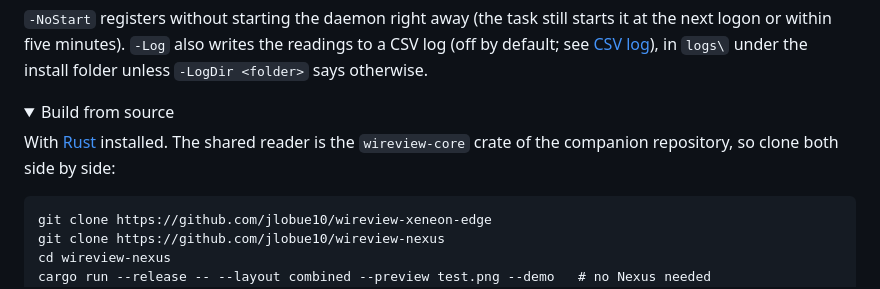
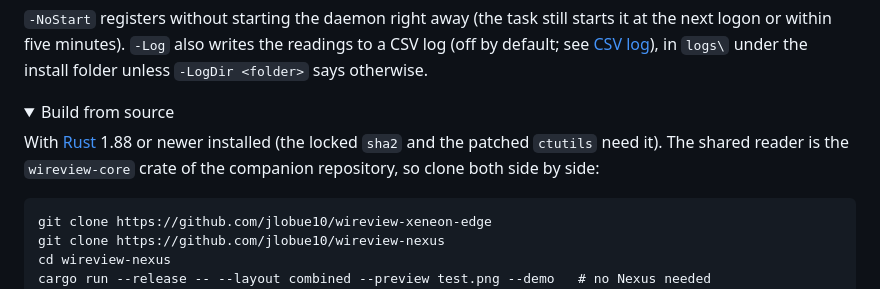
Before and after one commit to jlobue10/wireview-nexus, a Markdown page: README.md, the part around one of its changes. GitHub-like rendering; folded sections open.

````diff
--- a/README.md
+++ b/README.md
@@ -100,7 +100,8 @@ says otherwise.
 <details>
 <summary>Build from source</summary>
 
-With [Rust](https://rustup.rs) installed. The shared reader is the `wireview-core` crate of the
+With [Rust](https://rustup.rs) 1.88 or newer installed (the locked `sha2` and the patched
+`ctutils` need it). The shared reader is the `wireview-core` crate of the
 companion repository, so clone both side by side:
 
 ```
````
Also changed, not shown: other parts of README.md (+16 -15 lines).
